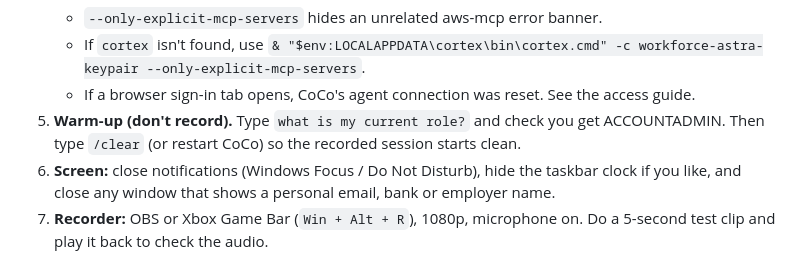
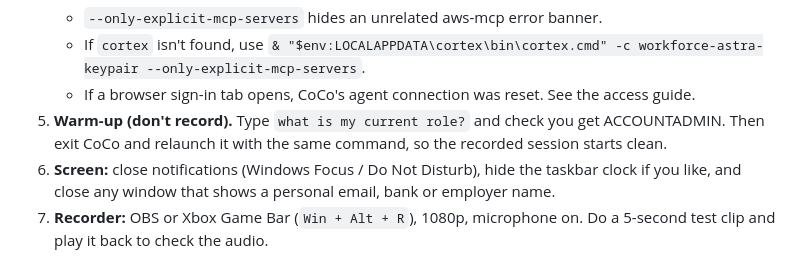
Before and after one commit to rahulrao85/Workforce-Astra, a Markdown page: DEMO_SCRIPT.md, the part around the change. GitHub-like rendering.

Commit message:
Demo script: relaunch CoCo instead of relying on /clear
Co-Authored-By: Claude Opus 5.5 <noreply@anthropic.com>

```diff
--- a/DEMO_SCRIPT.md
+++ b/DEMO_SCRIPT.md
@@ -31,7 +31,7 @@ Run these in a normal PowerShell window, not the one you'll record.
    - `--only-explicit-mcp-servers` hides an unrelated aws-mcp error banner.
    - If `cortex` isn't found, use `& "$env:LOCALAPPDATA\cortex\bin\cortex.cmd" -c workforce-astra-keypair --only-explicit-mcp-servers`.
    - If a browser sign-in tab opens, CoCo's agent connection was reset. See the access guide.
-5. **Warm-up (don't record).** Type `what is my current role?` and check you get ACCOUNTADMIN. Then type `/clear` (or restart CoCo) so the recorded session starts clean.
+5. **Warm-up (don't record).** Type `what is my current role?` and check you get ACCOUNTADMIN. Then exit CoCo and relaunch it with the same command, so the recorded session starts clean.
 6. **Screen:** close notifications (Windows Focus / Do Not Disturb), hide the taskbar clock if you like, and close any window that shows a personal email, bank or employer name.
 7. **Recorder:** OBS or Xbox Game Bar (`Win + Alt + R`), 1080p, microphone on. Do a 5-second test clip and play it back to check the audio.
 
```
